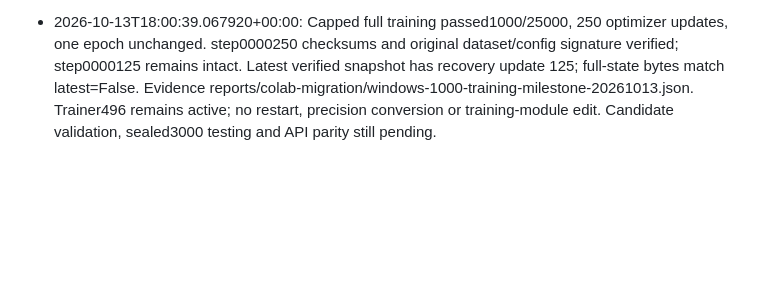
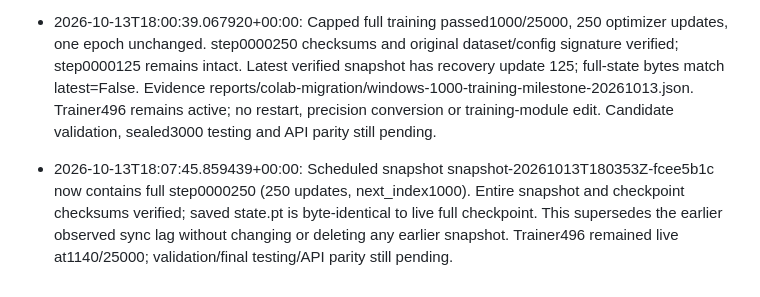
Before and after one commit to Thanujgthub/akshara-ocr, a Markdown page: PROJECT_STATE.md, the part around the change. Rendered like a GitHub page; blank space fills up the shorter version.

Commit message:
Record durable copy of thousand-example optimizer checkpoint

```diff
--- a/PROJECT_STATE.md
+++ b/PROJECT_STATE.md
@@ -207,3 +207,5 @@ Pilot5000 validation completed: raw/NFC CER9.1996%, WER30.38%, raw exact74.14%,
 - 2026-10-13T17:55:40.728522+00:00: Full trainer496 continues at 880/25000. Sustained recent100-word median 1.629s/example; current epoch remainder about 10.91h excluding validation/final testing and pauses. Longer than the short preflight projection; no settings or epoch count changed. Laptop power plugged=True; resource evidence reports/colab-migration/windows-sustained-training-observation-20261013.json. First full step125 checksum/RNG/optimizer checkpoint remains preserved; later checkpoints continue every125 updates. No candidate accuracy or final-test claim.
 
 - 2026-10-13T18:00:39.067920+00:00: Capped full training passed1000/25000, 250 optimizer updates, one epoch unchanged. step0000250 checksums and original dataset/config signature verified; step0000125 remains intact. Latest verified snapshot has recovery update 125; full-state bytes match latest=False. Evidence reports/colab-migration/windows-1000-training-milestone-20261013.json. Trainer496 remains active; no restart, precision conversion or training-module edit. Candidate validation, sealed3000 testing and API parity still pending.
+
+- 2026-10-13T18:07:45.859439+00:00: Scheduled snapshot snapshot-20261013T180353Z-fcee5b1c now contains full step0000250 (250 updates, next_index1000). Entire snapshot and checkpoint checksums verified; saved state.pt is byte-identical to live full checkpoint. This supersedes the earlier observed sync lag without changing or deleting any earlier snapshot. Trainer496 remained live at1140/25000; validation/final testing/API parity still pending.
```
Also changed, not shown: WORK_LOG.md (+2 -0 lines).
